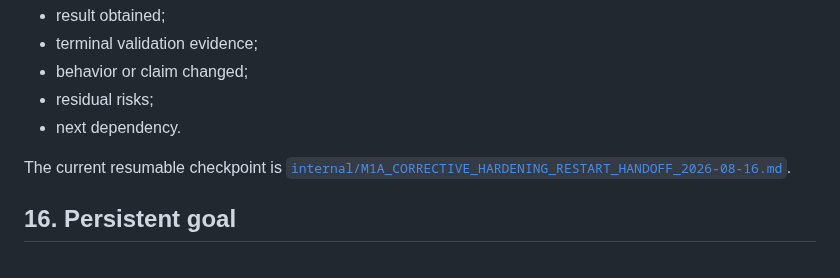
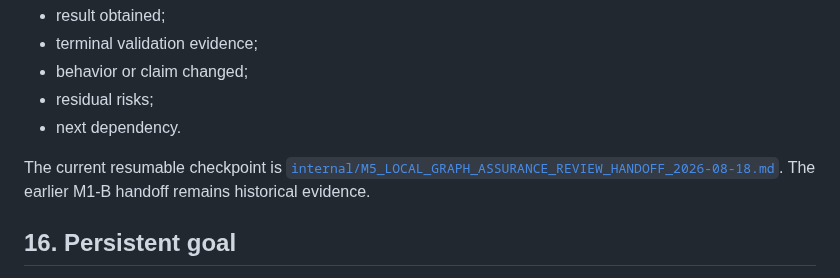
Before and after one commit to MarcoPorcellato/logseq-matryca-parser, a Markdown page: docs/LSDOC_REFERENCE_STUDY_AND_EXECUTION_PLAN_2026-08-16.md, the part around the change. Drawn GitHub-style.

Commit message:
docs(assurance): add M5 review handoff

```diff
--- a/docs/LSDOC_REFERENCE_STUDY_AND_EXECUTION_PLAN_2026-08-16.md
+++ b/docs/LSDOC_REFERENCE_STUDY_AND_EXECUTION_PLAN_2026-08-16.md
@@ -748,7 +748,8 @@ Milestone reports use:
 - next dependency.
 
 The current resumable checkpoint is
-[`internal/M1A_CORRECTIVE_HARDENING_RESTART_HANDOFF_2026-08-16.md`](internal/M1A_CORRECTIVE_HARDENING_RESTART_HANDOFF_2026-08-16.md).
+[`internal/M5_LOCAL_GRAPH_ASSURANCE_REVIEW_HANDOFF_2026-08-18.md`](internal/M5_LOCAL_GRAPH_ASSURANCE_REVIEW_HANDOFF_2026-08-18.md).
+The earlier M1-B handoff remains historical evidence.
 
 ## 16. Persistent goal
 
```
Also changed, not shown: docs/internal/M5_LOCAL_GRAPH_ASSURANCE_REVIEW_HANDOFF_2026-08-18.md (added, +96 -0 lines).
